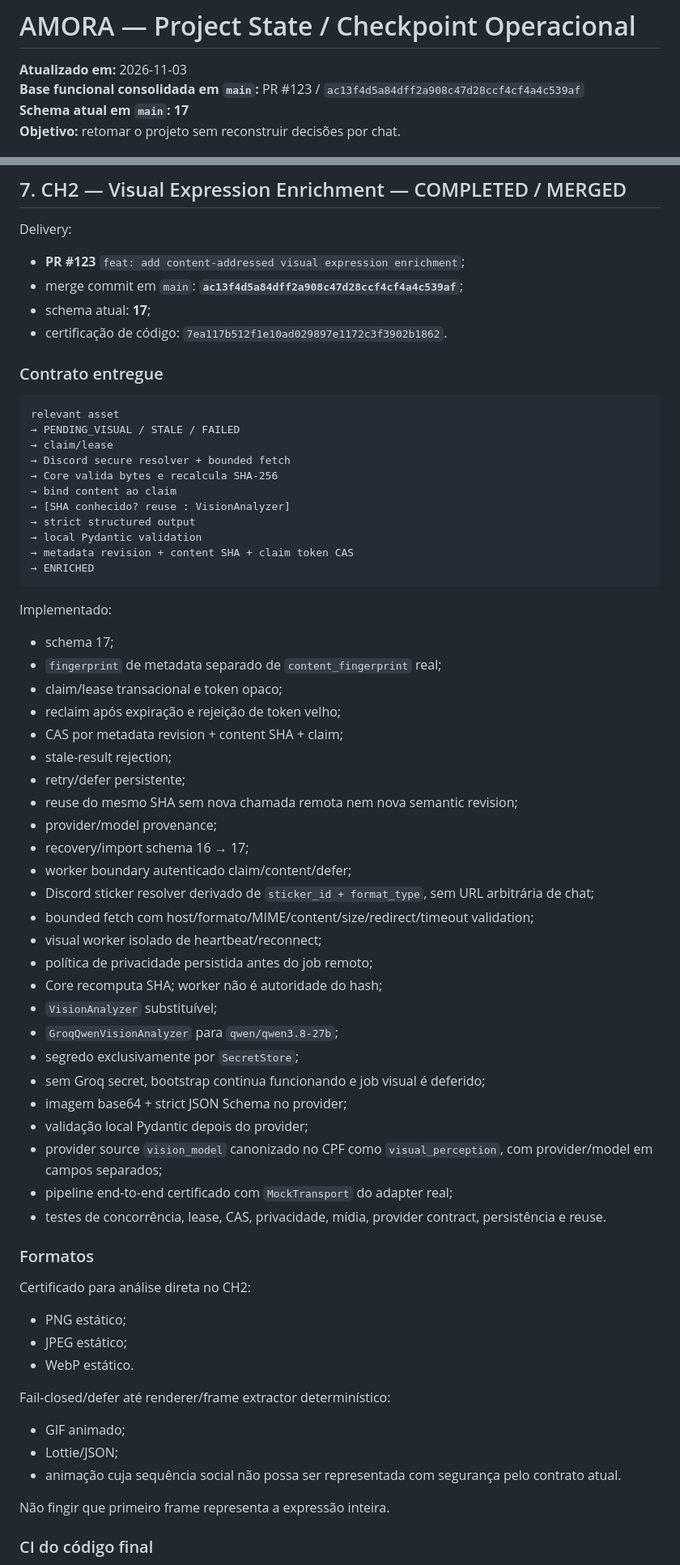
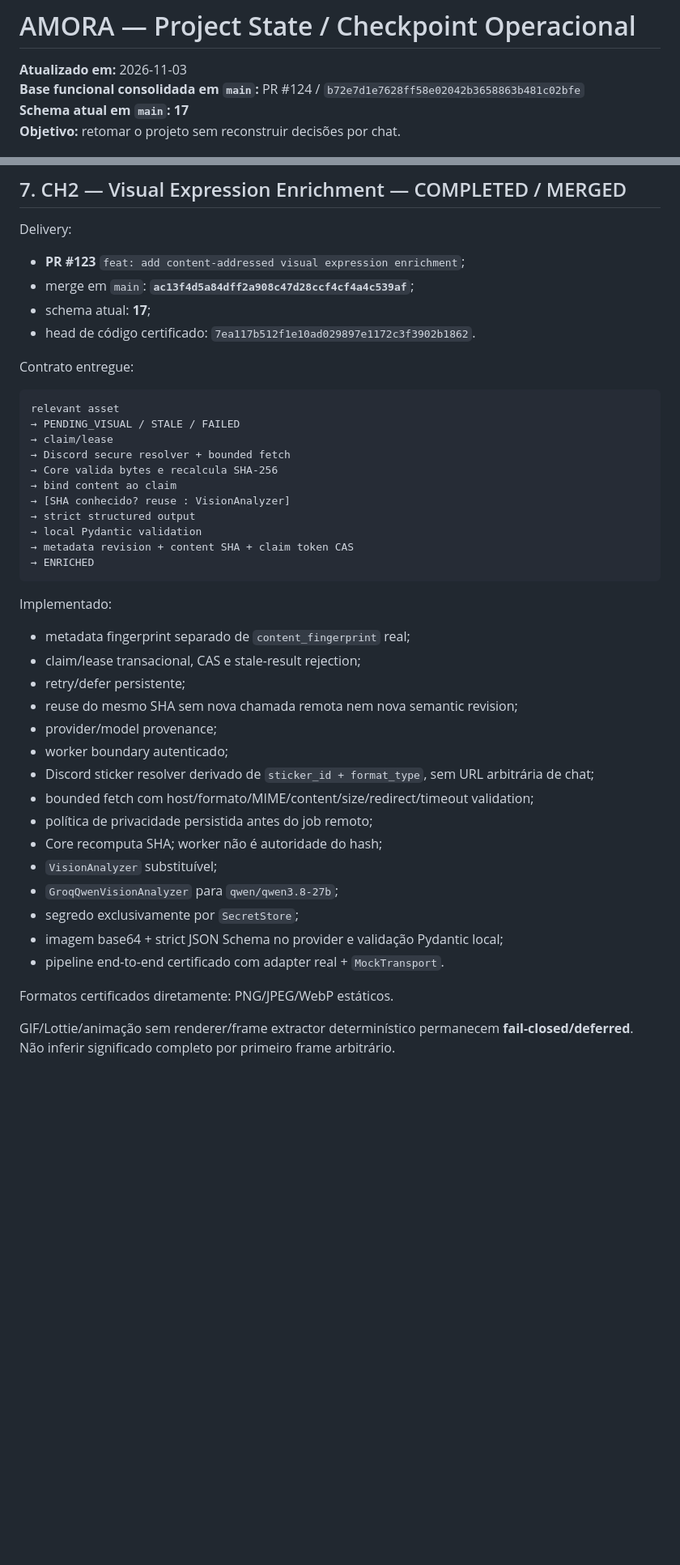
Before and after one commit to Sllay/Amora-Chibi, a Markdown page: PROJECT_STATE.md, 2 parts joined by grey strips. Shown at 81% size. Rendered like a GitHub page; blank space fills up the shorter version.

````diff
--- a/PROJECT_STATE.md
+++ b/PROJECT_STATE.md
@@ -1,7 +1,7 @@
 # AMORA — Project State / Checkpoint Operacional
 
 **Atualizado em:** 2026-11-03
-**Base funcional consolidada em `main`:** PR #123 / `ac13f4d5a84dff2a908c47d28ccf4cf4a4c539af`
+**Base funcional consolidada em `main`:** PR #124 / `b72e7d1e7628ff58e02042b3658863b481c02bfe`
 **Schema atual em `main`:** **17**
 **Objetivo:** retomar o projeto sem reconstruir decisões por chat.
 
@@ -85,11 +85,11 @@ CH2 promoveu o contrato para schema **17** com content addressing, lease visual
 Delivery:
 
 - **PR #123** `feat: add content-addressed visual expression enrichment`;
-- merge commit em `main`: **`ac13f4d5a84dff2a908c47d28ccf4cf4a4c539af`**;
+- merge em `main`: **`ac13f4d5a84dff2a908c47d28ccf4cf4a4c539af`**;
 - schema atual: **17**;
-- certificação de código: `7ea117b512f1e10ad029897e1172c3f3902b1862`.
+- head de código certificado: `7ea117b512f1e10ad029897e1172c3f3902b1862`.
 
-### Contrato entregue
+Contrato entregue:
 
 ```text
 relevant asset
@@ -107,47 +107,23 @@ relevant asset
 
 Implementado:
 
-- schema 17;
-- `fingerprint` de metadata separado de `content_fingerprint` real;
-- claim/lease transacional e token opaco;
-- reclaim após expiração e rejeição de token velho;
-- CAS por metadata revision + content SHA + claim;
-- stale-result rejection;
+- metadata fingerprint separado de `content_fingerprint` real;
+- claim/lease transacional, CAS e stale-result rejection;
 - retry/defer persistente;
 - reuse do mesmo SHA sem nova chamada remota nem nova semantic revision;
 - provider/model provenance;
-- recovery/import schema 16 → 17;
-- worker boundary autenticado claim/content/defer;
+- worker boundary autenticado;
 - Discord sticker resolver derivado de `sticker_id + format_type`, sem URL arbitrária de chat;
 - bounded fetch com host/formato/MIME/content/size/redirect/timeout validation;
-- visual worker isolado de heartbeat/reconnect;
 - política de privacidade persistida antes do job remoto;
 - Core recomputa SHA; worker não é autoridade do hash;
 - `VisionAnalyzer` substituível;
 - `GroqQwenVisionAnalyzer` para `qwen/qwen3.8-27b`;
 - segredo exclusivamente por `SecretStore`;
-- sem Groq secret, bootstrap continua funcionando e job visual é deferido;
-- imagem base64 + strict JSON Schema no provider;
-- validação local Pydantic depois do provider;
-- provider source `vision_model` canonizado no CPF como `visual_perception`, com provider/model em campos separados;
-- pipeline end-to-end certificado com `MockTransport` do adapter real;
-- testes de concorrência, lease, CAS, privacidade, mídia, provider contract, persistência e reuse.
+- imagem base64 + strict JSON Schema no provider e validação Pydantic local;
+- pipeline end-to-end certificado com adapter real + `MockTransport`.
 
-### Formatos
+Formatos certificados diretamente: PNG/JPEG/WebP estáticos.
 
-Certificado para análise direta no CH2:
+GIF/Lottie/animação sem renderer/frame extractor determinístico permanecem **fail-closed/deferred**. Não inferir significado completo por primeiro frame arbitrário.
 
-- PNG estático;
-- JPEG estático;
-- WebP estático.
-
-Fail-closed/defer até renderer/frame extractor determinístico:
-
-- GIF animado;
-- Lottie/JSON;
-- animação cuja sequência social não possa ser representada com segurança pelo contrato atual.
-
-Não fingir que primeiro frame representa a expressão inteira.
-
-### CI do código final
-
````
Also changed, not shown: other parts of PROJECT_STATE.md (+58 -40 lines).
